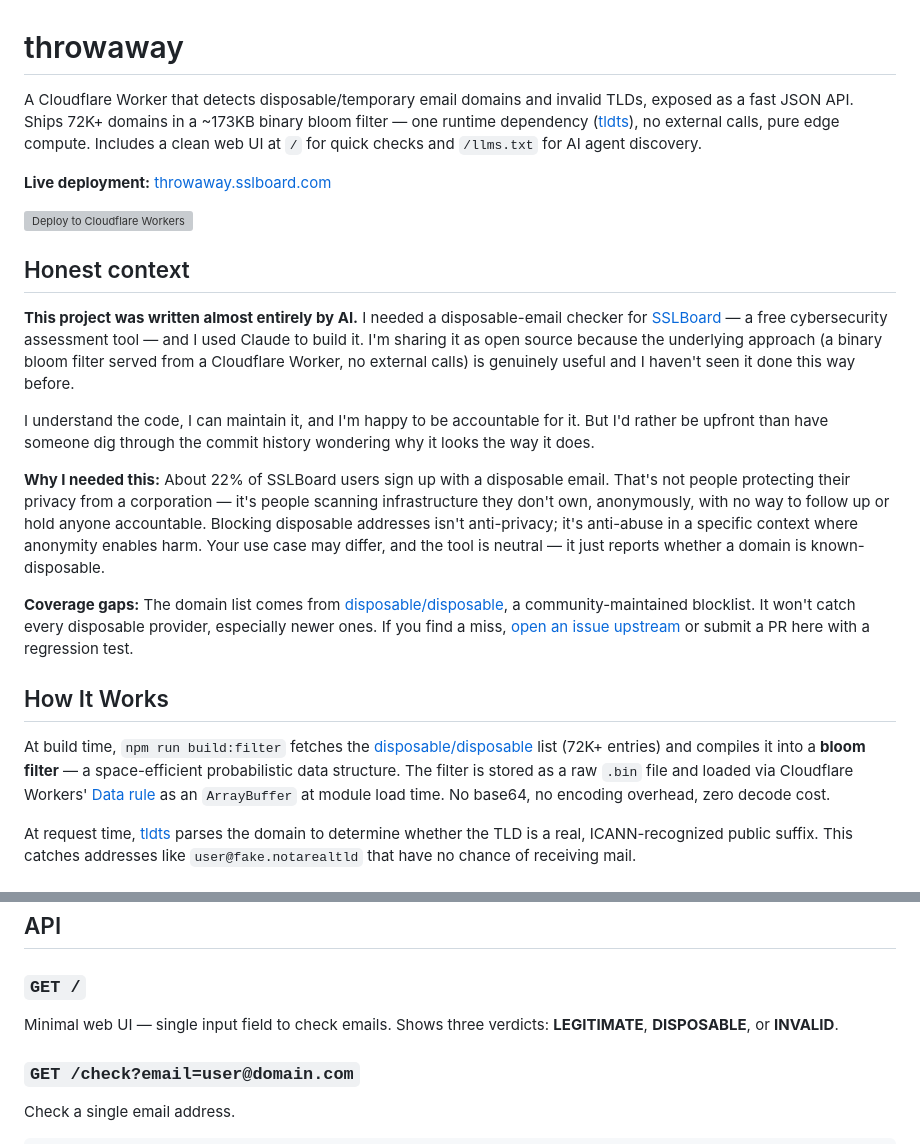
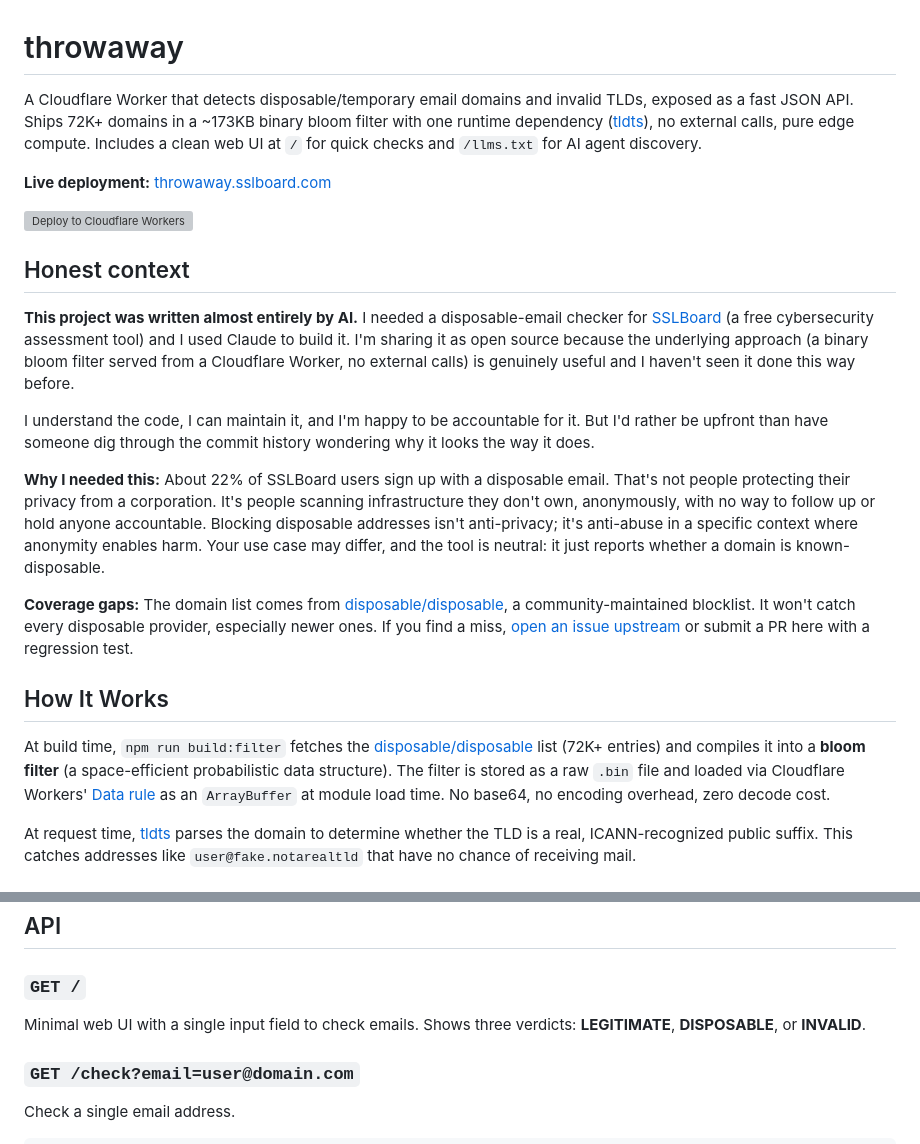
Before and after one commit to sslboard/throwaway, a Markdown page: README.md, 2 parts joined by grey strips. Drawn GitHub-style; grey boxes are pictures that could not be loaded.

Commit message:
Remove all remaining em dashes from README

```diff
--- a/README.md
+++ b/README.md
@@ -1,6 +1,6 @@
 # throwaway
 
-A Cloudflare Worker that detects disposable/temporary email domains and invalid TLDs, exposed as a fast JSON API. Ships 72K+ domains in a ~173KB binary bloom filter — one runtime dependency ([tldts](https://github.com/nicolo-ribaudo/tldts)), no external calls, pure edge compute. Includes a clean web UI at `/` for quick checks and `/llms.txt` for AI agent discovery.
+A Cloudflare Worker that detects disposable/temporary email domains and invalid TLDs, exposed as a fast JSON API. Ships 72K+ domains in a ~173KB binary bloom filter with one runtime dependency ([tldts](https://github.com/nicolo-ribaudo/tldts)), no external calls, pure edge compute. Includes a clean web UI at `/` for quick checks and `/llms.txt` for AI agent discovery.
 
 **Live deployment:** [throwaway.sslboard.com](https://throwaway.sslboard.com)
 
@@ -8,17 +8,17 @@ A Cloudflare Worker that detects disposable/temporary email domains and invalid
 
 ## Honest context
 
-**This project was written almost entirely by AI.** I needed a disposable-email checker for [SSLBoard](https://sslboard.com) — a free cybersecurity assessment tool — and I used Claude to build it. I'm sharing it as open source because the underlying approach (a binary bloom filter served from a Cloudflare Worker, no external calls) is genuinely useful and I haven't seen it done this way before.
+**This project was written almost entirely by AI.** I needed a disposable-email checker for [SSLBoard](https://sslboard.com) (a free cybersecurity assessment tool) and I used Claude to build it. I'm sharing it as open source because the underlying approach (a binary bloom filter served from a Cloudflare Worker, no external calls) is genuinely useful and I haven't seen it done this way before.
 
 I understand the code, I can maintain it, and I'm happy to be accountable for it. But I'd rather be upfront than have someone dig through the commit history wondering why it looks the way it does.
 
-**Why I needed this:** About 22% of SSLBoard users sign up with a disposable email. That's not people protecting their privacy from a corporation — it's people scanning infrastructure they don't own, anonymously, with no way to follow up or hold anyone accountable. Blocking disposable addresses isn't anti-privacy; it's anti-abuse in a specific context where anonymity enables harm. Your use case may differ, and the tool is neutral — it just reports whether a domain is known-disposable.
+**Why I needed this:** About 22% of SSLBoard users sign up with a disposable email. That's not people protecting their privacy from a corporation. It's people scanning infrastructure they don't own, anonymously, with no way to follow up or hold anyone accountable. Blocking disposable addresses isn't anti-privacy; it's anti-abuse in a specific context where anonymity enables harm. Your use case may differ, and the tool is neutral: it just reports whether a domain is known-disposable.
 
 **Coverage gaps:** The domain list comes from [disposable/disposable](https://github.com/disposable/disposable), a community-maintained blocklist. It won't catch every disposable provider, especially newer ones. If you find a miss, [open an issue upstream](https://github.com/disposable/disposable/issues) or submit a PR here with a regression test.
 
 ## How It Works
 
-At build time, `npm run build:filter` fetches the [disposable/disposable](https://github.com/disposable/disposable) list (72K+ entries) and compiles it into a **bloom filter** — a space-efficient probabilistic data structure. The filter is stored as a raw `.bin` file and loaded via Cloudflare Workers' [Data rule](https://developers.cloudflare.com/workers/wrangler/configuration/#rules) as an `ArrayBuffer` at module load time. No base64, no encoding overhead, zero decode cost.
+At build time, `npm run build:filter` fetches the [disposable/disposable](https://github.com/disposable/disposable) list (72K+ entries) and compiles it into a **bloom filter** (a space-efficient probabilistic data structure). The filter is stored as a raw `.bin` file and loaded via Cloudflare Workers' [Data rule](https://developers.cloudflare.com/workers/wrangler/configuration/#rules) as an `ArrayBuffer` at module load time. No base64, no encoding overhead, zero decode cost.
 
 At request time, [tldts](https://github.com/nicolo-ribaudo/tldts) parses the domain to determine whether the TLD is a real, ICANN-recognized public suffix. This catches addresses like `user@fake.notarealtld` that have no chance of receiving mail.
 
@@ -38,7 +38,7 @@ At request time, [tldts](https://github.com/nicolo-ribaudo/tldts) parses the dom
 
 ### `GET /`
 
-Minimal web UI — single input field to check emails. Shows three verdicts: **LEGITIMATE**, **DISPOSABLE**, or **INVALID**.
+Minimal web UI with a single input field to check emails. Shows three verdicts: **LEGITIMATE**, **DISPOSABLE**, or **INVALID**.
 
 ### `GET /check?email=user@domain.com`
 
```
Also changed, not shown: other parts of README.md (+8 -8 lines).
